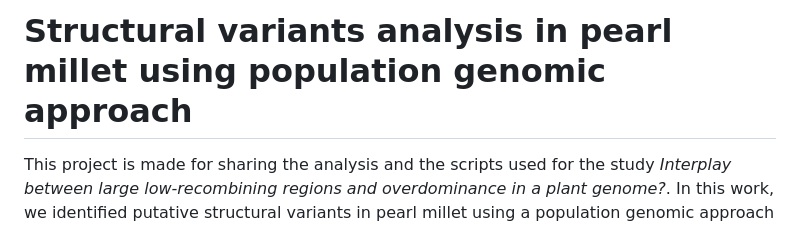
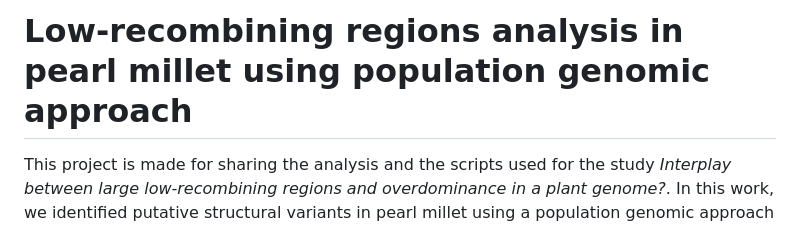
Before and after one commit to msalson/low-recombining_regions_study, a Markdown page: README.md, the part around the change. GitHub-like rendering.

```diff
--- a/README.md
+++ b/README.md
@@ -1,4 +1,4 @@
-# Structural variants analysis in pearl millet using population genomic approach
+# Low-recombining regions analysis in pearl millet using population genomic approach
 
 This project is made for sharing the analysis and the scripts used for the study _Interplay between large low-recombining regions and overdominance in a plant genome?_. In this work, we identified putative structural variants in pearl millet using a population genomic approach ([Mérot 2020](https://doi.org/10.1111/mec.15500)). We then performed analysis to assess if the regions harbored expected hallmarks of pseudo-overdominance ([Gilbert et al. 2020](https://doi.org/10.1016/j.cub.2019.11.063 ), [Waller 2021](https://doi.org/10.1111/evo.14189), [Glémin 2022](https://doi.org/10.24072/pci.evolbiol.100531), [Abu-Wallad & Waller 2023](https://doi.org/10.24072/pcjournal.224)). The analysis performed in the study are listed below:
 
```
